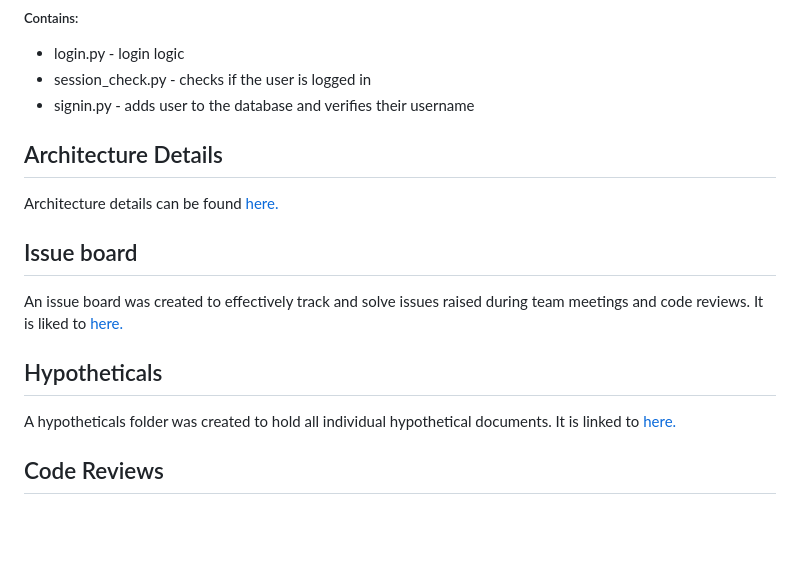
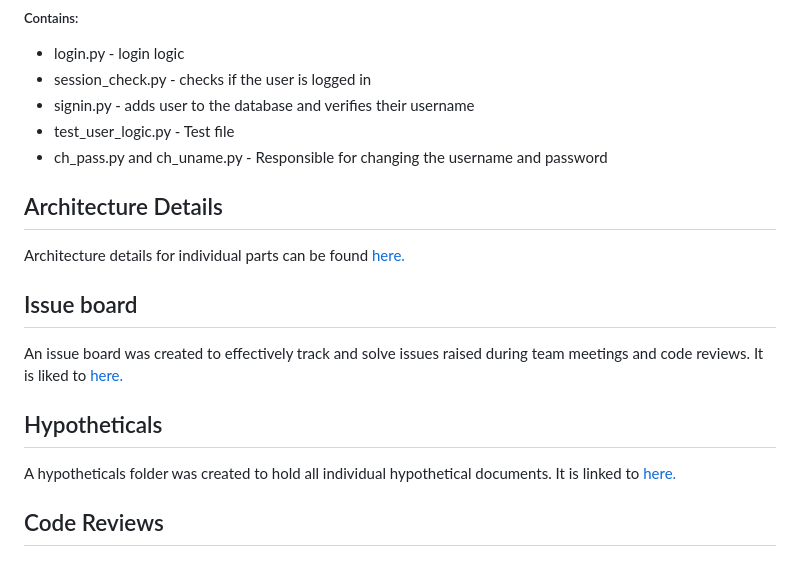
Before and after one commit to SauravSinghChandel/message-board, a Markdown page: README.md, the part around one of its changes. GitHub-like rendering; blank space fills up the shorter version.

```diff
--- a/README.md
+++ b/README.md
@@ -98,11 +114,13 @@ and individual branches are given in the following table below.
 - login.py - login logic
 - session_check.py - checks if the user is logged in
 - signin.py - adds user to the database and verifies their username
+- test_user_logic.py - Test file
+- ch_pass.py and ch_uname.py - Responsible for changing the username and password
 
 
 ## Architecture Details
 
-Architecture details can be found [here.](https://github.com/CS2005F23/term-project-teamj/tree/master/docs/Component%20Architecture)
+Architecture details for individual parts can be found [here.](https://github.com/CS2005F23/term-project-teamj/tree/master/docs/Component%20Architecture)
 
 ## Issue board
 
```
Also changed, not shown: other parts of README.md (+21 -5 lines).
